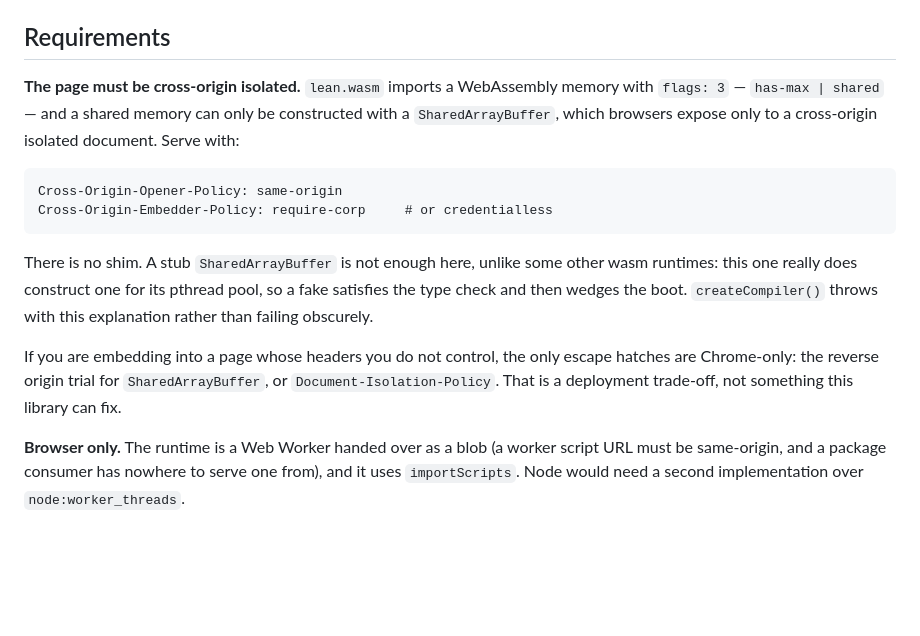
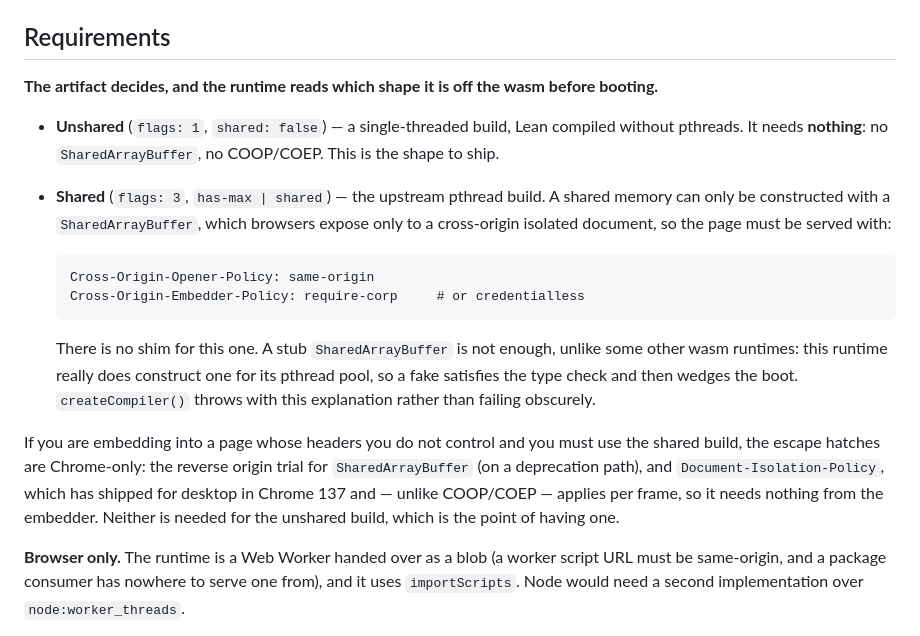
Before and after one commit to live-codes/browser-lean, a Markdown page: packages/lean-wasm/README.md, the part around the change. GitHub-like rendering; blank space fills up the shorter version.

Commit message:
Package readme: the artifact decides the isolation requirement, and Document-Isolation-Policy has shipped

````diff
--- a/packages/lean-wasm/README.md
+++ b/packages/lean-wasm/README.md
@@ -102,22 +102,28 @@ Miss the second and every asset downloads while the boot still fails with
 
 ## Requirements
 
-**The page must be cross-origin isolated.** `lean.wasm` imports a WebAssembly memory with
-`flags: 3` — `has-max | shared` — and a shared memory can only be constructed with a
-`SharedArrayBuffer`, which browsers expose only to a cross-origin isolated document. Serve with:
+**The artifact decides, and the runtime reads which shape it is off the wasm before booting.**
 
-```
-Cross-Origin-Opener-Policy: same-origin
-Cross-Origin-Embedder-Policy: require-corp     # or credentialless
-```
+- **Unshared** (`flags: 1`, `shared: false`) — a single-threaded build, Lean compiled without pthreads. It
+  needs **nothing**: no `SharedArrayBuffer`, no COOP/COEP. This is the shape to ship.
+- **Shared** (`flags: 3`, `has-max | shared`) — the upstream pthread build. A shared memory can only be
+  constructed with a `SharedArrayBuffer`, which browsers expose only to a cross-origin isolated document, so
+  the page must be served with:
 
-There is no shim. A stub `SharedArrayBuffer` is not enough here, unlike some other wasm runtimes:
-this one really does construct one for its pthread pool, so a fake satisfies the type check and then
-wedges the boot. `createCompiler()` throws with this explanation rather than failing obscurely.
+  ```
+  Cross-Origin-Opener-Policy: same-origin
+  Cross-Origin-Embedder-Policy: require-corp     # or credentialless
+  ```
 
-If you are embedding into a page whose headers you do not control, the only escape hatches are
-Chrome-only: the reverse origin trial for `SharedArrayBuffer`, or `Document-Isolation-Policy`. That is
-a deployment trade-off, not something this library can fix.
+  There is no shim for this one. A stub `SharedArrayBuffer` is not enough, unlike some other wasm runtimes:
+  this runtime really does construct one for its pthread pool, so a fake satisfies the type check and then
+  wedges the boot. `createCompiler()` throws with this explanation rather than failing obscurely.
+
+If you are embedding into a page whose headers you do not control and you must use the shared build, the
+escape hatches are Chrome-only: the reverse origin trial for `SharedArrayBuffer` (on a deprecation path), and
+`Document-Isolation-Policy`, which has shipped for desktop in Chrome 137 and — unlike COOP/COEP — applies per
+frame, so it needs nothing from the embedder. Neither is needed for the unshared build, which is the point of
+having one.
 
 **Browser only.** The runtime is a Web Worker handed over as a blob (a worker script URL must be
 same-origin, and a package consumer has nowhere to serve one from), and it uses `importScripts`. Node
````
